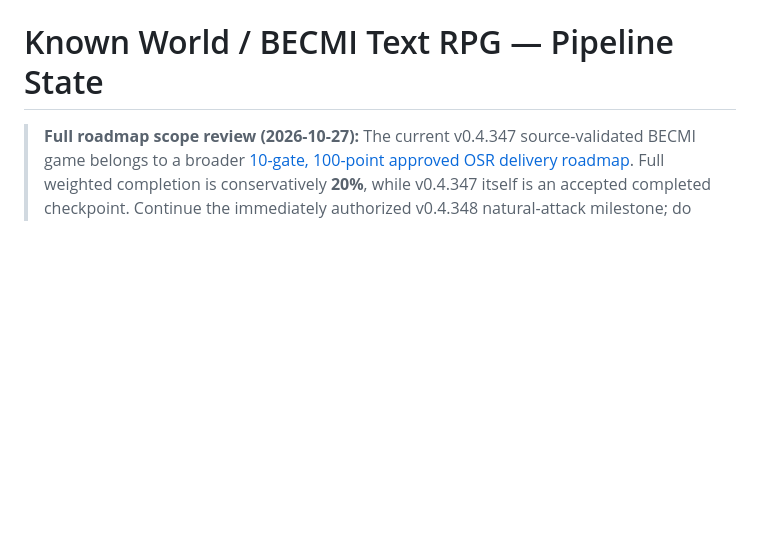
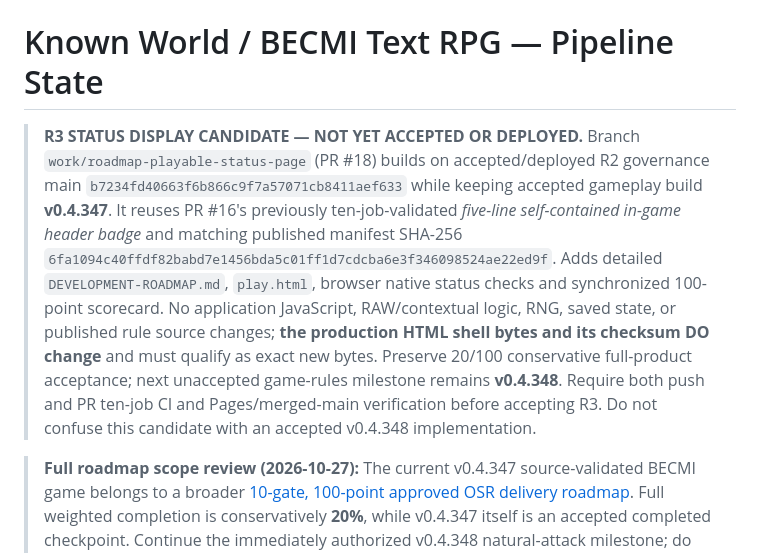
Before and after one commit to Diabolicdonut/BECMI-Mystara, a Markdown page: pipeline-state.md, the part around the change. GitHub-like rendering; blank space fills up the shorter version.

Commit message:
pipeline: record R3 in-game status candidate separately from accepted v0.4.347 game rules

```diff
--- a/pipeline-state.md
+++ b/pipeline-state.md
@@ -1,4 +1,6 @@
 # Known World / BECMI Text RPG — Pipeline State
+
+> **R3 STATUS DISPLAY CANDIDATE — NOT YET ACCEPTED OR DEPLOYED.** Branch `work/roadmap-playable-status-page` (PR #18) builds on accepted/deployed R2 governance main `b7234fd40663f6b866c9f7a57071cb8411aef633` while keeping accepted gameplay build **v0.4.347**. It reuses PR #16's previously ten-job-validated *five-line self-contained in-game header badge* and matching published manifest SHA-256 `6fa1094c40ffdf82babd7e1456bda5c01ff1d7cdcba6e3f346098524ae22ed9f`. Adds detailed `DEVELOPMENT-ROADMAP.md`, `play.html`, browser native status checks and synchronized 100-point scorecard. No application JavaScript, RAW/contextual logic, RNG, saved state, or published rule source changes; **the production HTML shell bytes and its checksum DO change** and must qualify as exact new bytes. Preserve 20/100 conservative full-product acceptance; next unaccepted game-rules milestone remains **v0.4.348**. Require both push and PR ten-job CI and Pages/merged-main verification before accepting R3. Do not confuse this candidate with an accepted v0.4.348 implementation.
 
 > **Full roadmap scope review (2026-10-27):** The current v0.4.347 source-validated BECMI game belongs to a broader [10-gate, 100-point approved OSR delivery roadmap](ROADMAP-COVERAGE.md). Full weighted completion is conservatively **20%**, while v0.4.347 itself is an accepted completed checkpoint. Continue the immediately authorized v0.4.348 natural-attack milestone; do not mistake historical long-term Design 21 phases for already implemented features.
 
```
